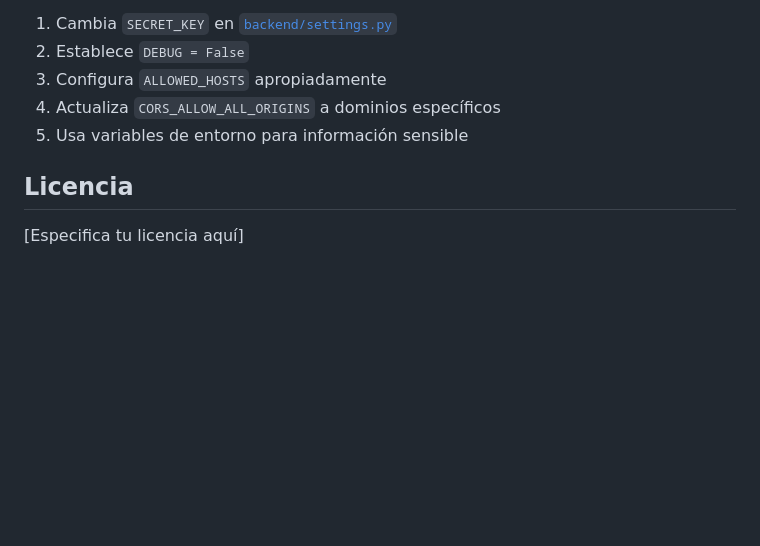
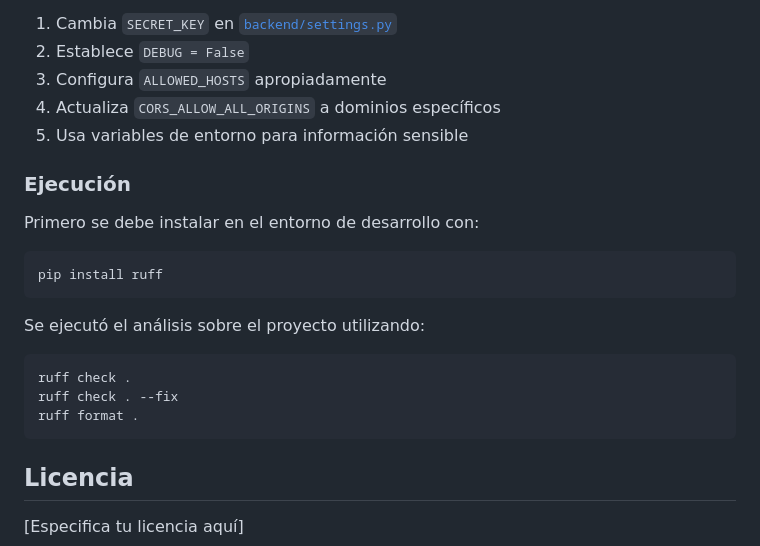
Before and after one commit to Figs0203/AutoCon, a Markdown page: README.md, the part around the change. Rendered like a GitHub page; blank space fills up the shorter version.

Commit message:
Add ruff installation and execution instructions
Added execution instructions for installing and using ruff.

````diff
--- a/README.md
+++ b/README.md
@@ -271,6 +271,21 @@ npm run reset-project       # Resetear proyecto
 4. Actualiza `CORS_ALLOW_ALL_ORIGINS` a dominios específicos
 5. Usa variables de entorno para información sensible
 
+### Ejecución
+
+Primero se debe instalar en el entorno de desarrollo con:
+```bash
+pip install ruff
+```
+
+Se ejecutó el análisis sobre el proyecto utilizando:
+
+```bash
+ruff check .
+ruff check . --fix
+ruff format .
+```
+
 ##  Licencia
 
 [Especifica tu licencia aquí]
````
